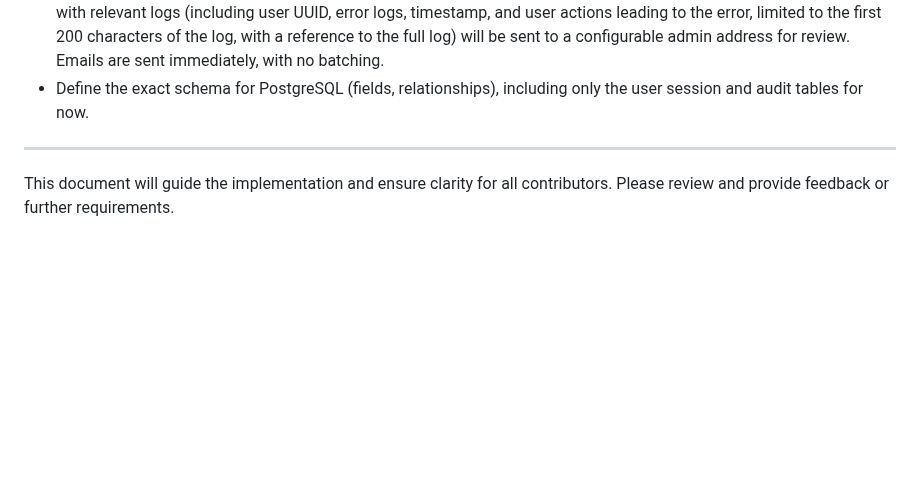
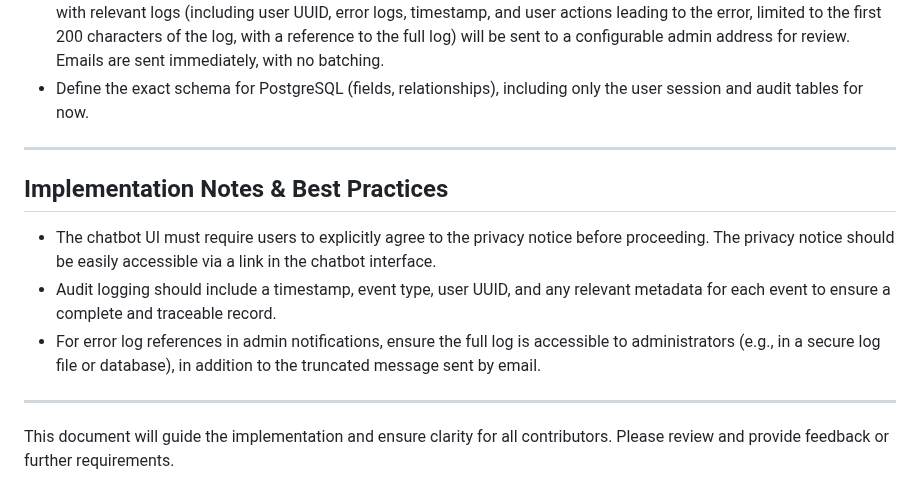
Before and after one commit to safqore/maria-ai-agent, a Markdown page: prompts/User Session.md, the part around the change. GitHub-like rendering; blank space fills up the shorter version.

Commit message:
Add implementation notes and best practices for chatbot privacy and audit logging

```diff
--- a/prompts/User Session.md
+++ b/prompts/User Session.md
@@ -88,4 +88,12 @@
 
 ---
 
+## Implementation Notes & Best Practices
+
+- The chatbot UI must require users to explicitly agree to the privacy notice before proceeding. The privacy notice should be easily accessible via a link in the chatbot interface.
+- Audit logging should include a timestamp, event type, user UUID, and any relevant metadata for each event to ensure a complete and traceable record.
+- For error log references in admin notifications, ensure the full log is accessible to administrators (e.g., in a secure log file or database), in addition to the truncated message sent by email.
+
+---
+
 This document will guide the implementation and ensure clarity for all contributors. Please review and provide feedback or further requirements.
```
